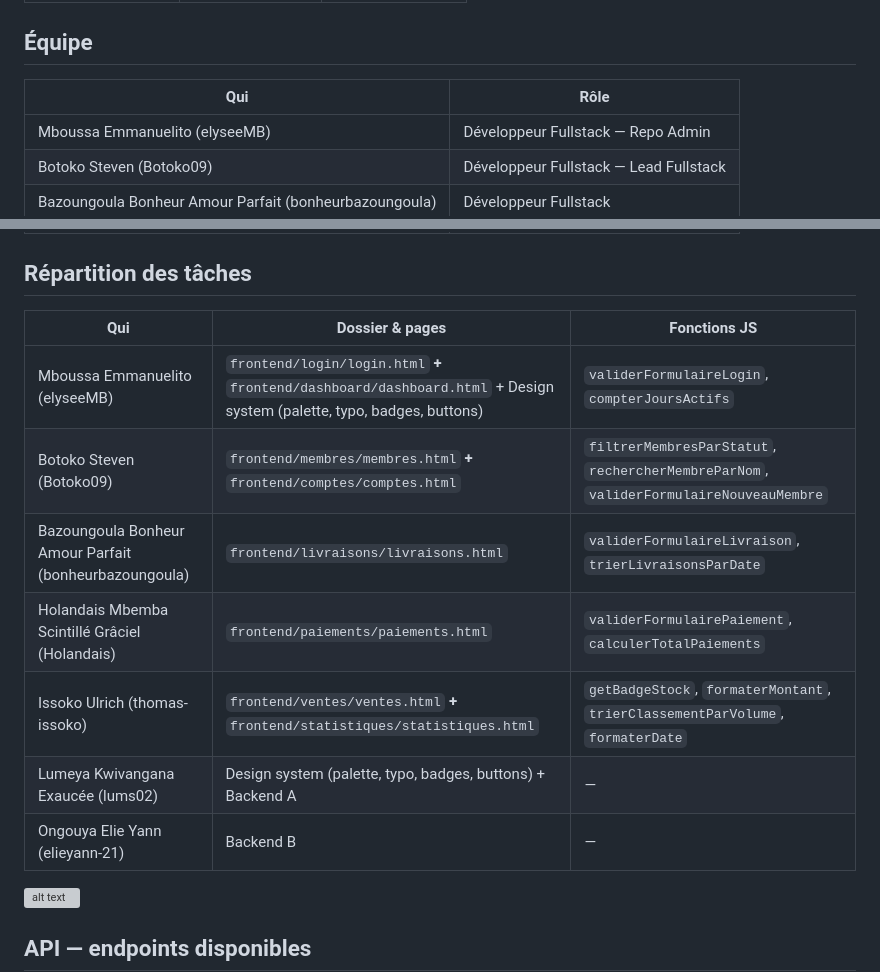
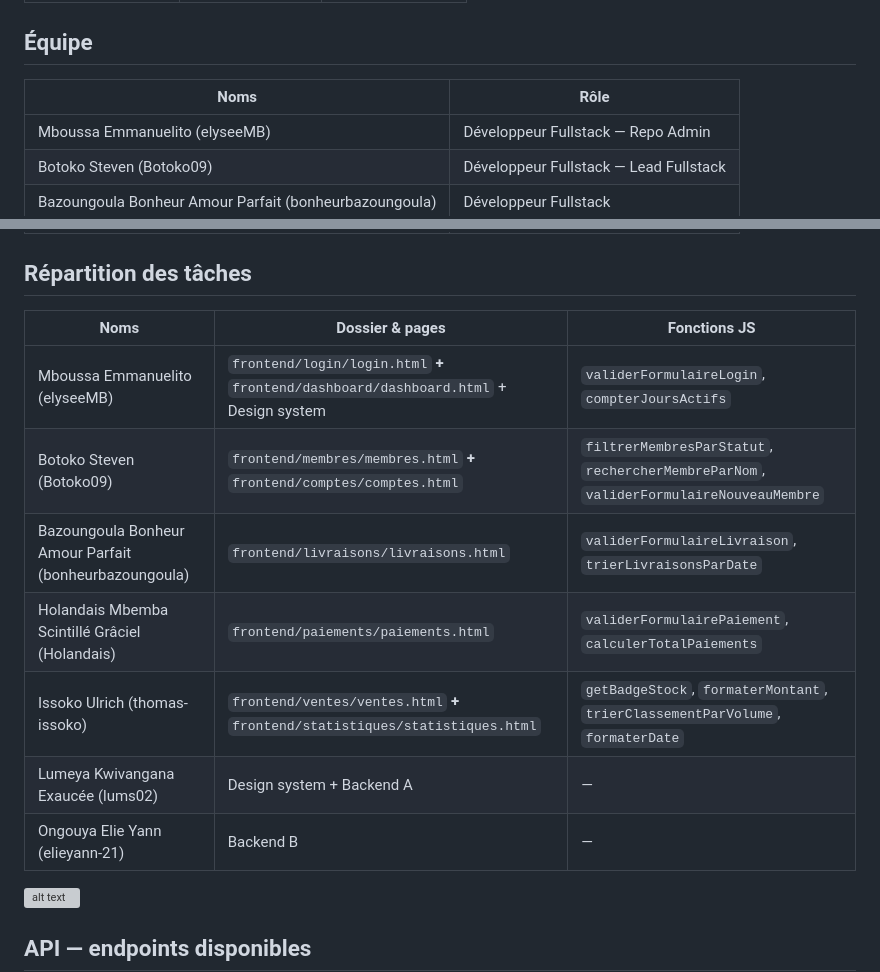
Before and after one commit to elyseeMB/s8-AGRIFLOW-agricoop, a Markdown page: README.md, 2 parts joined by grey strips. GitHub-like rendering; grey boxes are pictures that could not be loaded.

Commit message:
fix: readme

```diff
--- a/README.md
+++ b/README.md
@@ -42,7 +42,7 @@ Ouvrir `frontend/login/login.html` dans un navigateur (ou via l'extension Live S
 
 ## Équipe
 
-| Qui                                                    | Rôle                                   |
+| Noms                                                   | Rôle                                   |
 | ------------------------------------------------------ | -------------------------------------- |
 | Mboussa Emmanuelito (elyseeMB)                         | Développeur Fullstack — Repo Admin     |
 | Botoko Steven (Botoko09)                               | Développeur Fullstack — Lead Fullstack |
@@ -54,15 +54,15 @@ Ouvrir `frontend/login/login.html` dans un navigateur (ou via l'extension Live S
 
 ## Répartition des tâches
 
-| Qui                                                    | Dossier & pages                                                                                                        | Fonctions JS                                                                          |
-| ------------------------------------------------------ | ---------------------------------------------------------------------------------------------------------------------- | ------------------------------------------------------------------------------------- |
-| Mboussa Emmanuelito (elyseeMB)                         | `frontend/login/login.html` **+** `frontend/dashboard/dashboard.html` + Design system (palette, typo, badges, buttons) | `validerFormulaireLogin`, `compterJoursActifs`                                        |
-| Botoko Steven (Botoko09)                               | `frontend/membres/membres.html` **+** `frontend/comptes/comptes.html`                                                  | `filtrerMembresParStatut`, `rechercherMembreParNom`, `validerFormulaireNouveauMembre` |
-| Bazoungoula Bonheur Amour Parfait (bonheurbazoungoula) | `frontend/livraisons/livraisons.html`                                                                                  | `validerFormulaireLivraison`, `trierLivraisonsParDate`                                |
-| Holandais Mbemba Scintillé Grâciel (Holandais)         | `frontend/paiements/paiements.html`                                                                                    | `validerFormulairePaiement`, `calculerTotalPaiements`                                 |
-| Issoko Ulrich (thomas-issoko)                          | `frontend/ventes/ventes.html` **+** `frontend/statistiques/statistiques.html`                                          | `getBadgeStock`, `formaterMontant`, `trierClassementParVolume`, `formaterDate`        |
-| Lumeya Kwivangana Exaucée (lums02)                     | Design system (palette, typo, badges, buttons) + Backend A                                                             | —                                                                                     |
-| Ongouya Elie Yann (elieyann-21)                        | Backend B                                                                                                              | —                                                                                     |
+| Noms                                                   | Dossier & pages                                                                       | Fonctions JS                                                                          |
+| ------------------------------------------------------ | ------------------------------------------------------------------------------------- | ------------------------------------------------------------------------------------- |
+| Mboussa Emmanuelito (elyseeMB)                         | `frontend/login/login.html` **+** `frontend/dashboard/dashboard.html` + Design system | `validerFormulaireLogin`, `compterJoursActifs`                                        |
+| Botoko Steven (Botoko09)                               | `frontend/membres/membres.html` **+** `frontend/comptes/comptes.html`                 | `filtrerMembresParStatut`, `rechercherMembreParNom`, `validerFormulaireNouveauMembre` |
+| Bazoungoula Bonheur Amour Parfait (bonheurbazoungoula) | `frontend/livraisons/livraisons.html`                                                 | `validerFormulaireLivraison`, `trierLivraisonsParDate`                                |
+| Holandais Mbemba Scintillé Grâciel (Holandais)         | `frontend/paiements/paiements.html`                                                   | `validerFormulairePaiement`, `calculerTotalPaiements`                                 |
+| Issoko Ulrich (thomas-issoko)                          | `frontend/ventes/ventes.html` **+** `frontend/statistiques/statistiques.html`         | `getBadgeStock`, `formaterMontant`, `trierClassementParVolume`, `formaterDate`        |
+| Lumeya Kwivangana Exaucée (lums02)                     | Design system + Backend A                                                             | —                                                                                     |
+| Ongouya Elie Yann (elieyann-21)                        | Backend B                                                                             | —                                                                                     |
 
 ![alt text](frontend/public/image.png)
 
```
